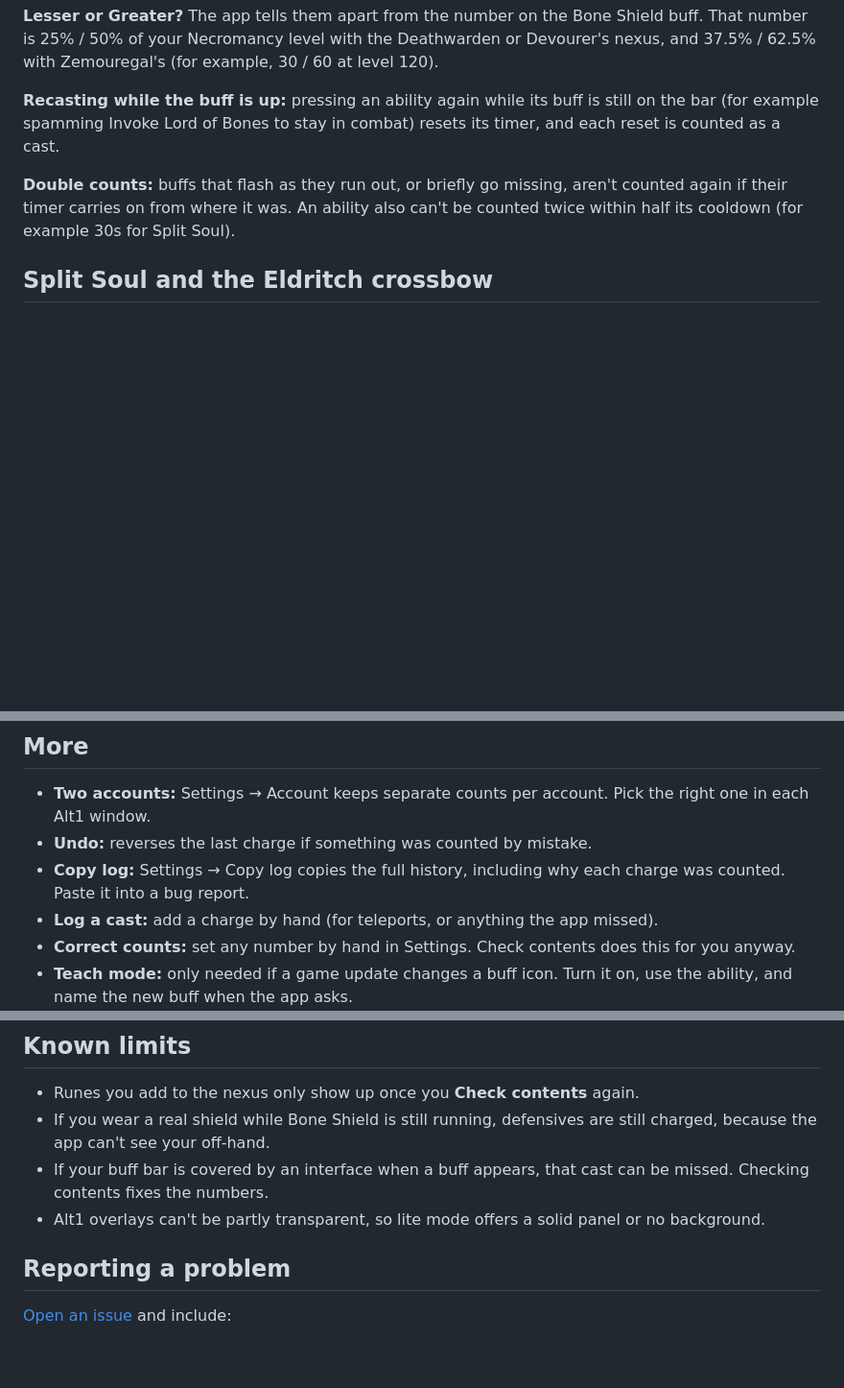
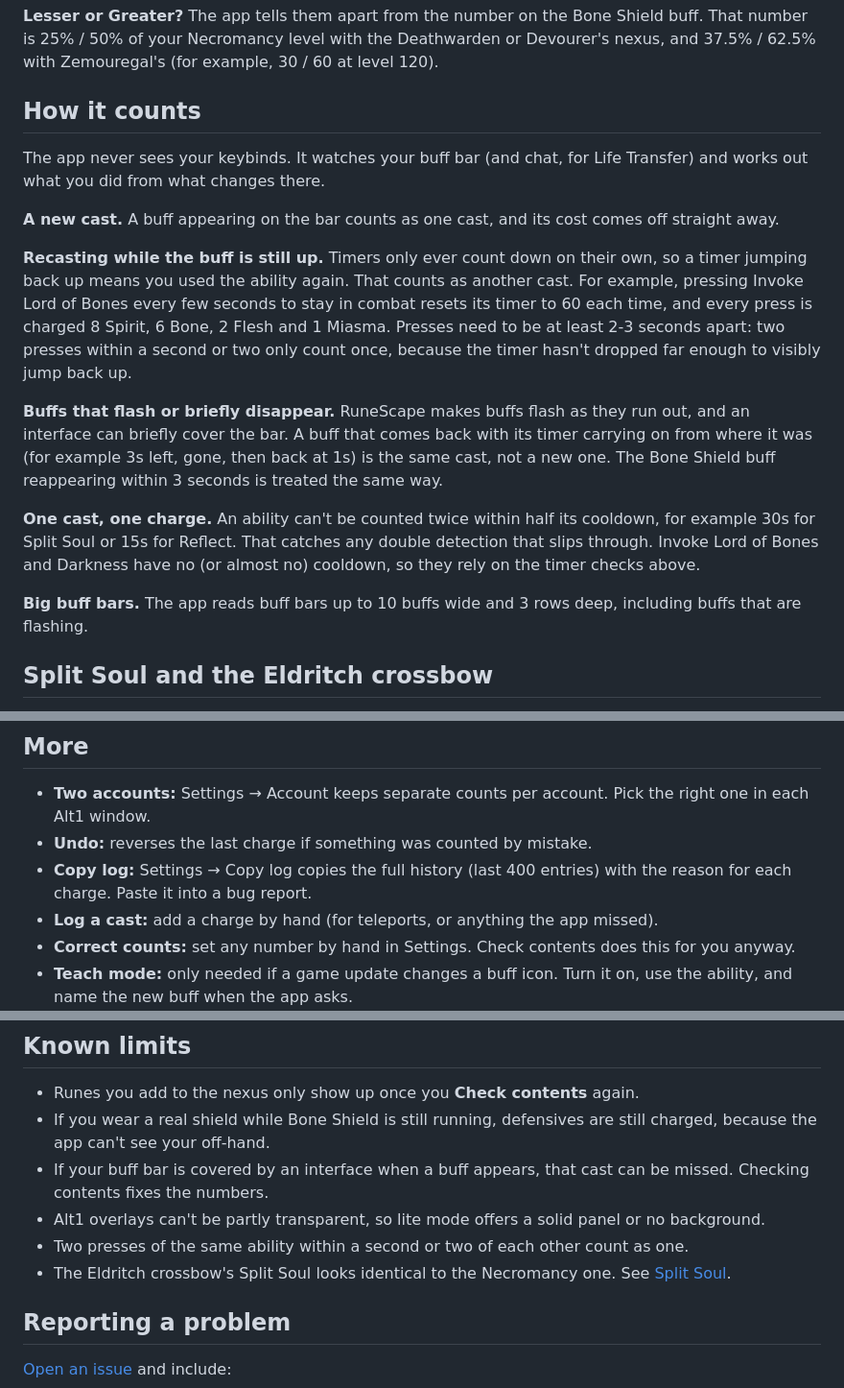
Before and after one commit to cuddlyzebra/nexus-tracker, a Markdown page: README.md, 3 parts joined by grey strips. Shown at 96% size. Drawn GitHub-style; blank space fills up the shorter version.

Commit message:
README: How it counts (recasts, flashing buffs, cooldowns, big buff bars)

```diff
--- a/README.md
+++ b/README.md
@@ -62,13 +62,32 @@ Everything below is detected automatically.
 number is 25% / 50% of your Necromancy level with the Deathwarden or Devourer's nexus, and
 37.5% / 62.5% with Zemouregal's (for example, 30 / 60 at level 120).
 
-**Recasting while the buff is up:** pressing an ability again while its buff is still on the bar
-(for example spamming Invoke Lord of Bones to stay in combat) resets its timer, and each reset is
-counted as a cast.
+## How it counts
 
-**Double counts:** buffs that flash as they run out, or briefly go missing, aren't counted again if
-their timer carries on from where it was. An ability also can't be counted twice within half its
-cooldown (for example 30s for Split Soul).
+The app never sees your keybinds. It watches your buff bar (and chat, for Life Transfer)
+and works out what you did from what changes there.
+
+**A new cast.** A buff appearing on the bar counts as one cast, and its cost comes off straight away.
+
+**Recasting while the buff is still up.** Timers only ever count down on their own, so a timer
+jumping back up means you used the ability again. That counts as another cast.
+For example, pressing Invoke Lord of Bones every few seconds to stay in combat resets its
+timer to 60 each time, and every press is charged 8 Spirit, 6 Bone, 2 Flesh and 1 Miasma.
+Presses need to be at least 2-3 seconds apart: two presses within a second or two only
+count once, because the timer hasn't dropped far enough to visibly jump back up.
+
+**Buffs that flash or briefly disappear.** RuneScape makes buffs flash as they run out, and
+an interface can briefly cover the bar. A buff that comes back with its timer carrying on from
+where it was (for example 3s left, gone, then back at 1s) is the same cast, not a new one.
+The Bone Shield buff reappearing within 3 seconds is treated the same way.
+
+**One cast, one charge.** An ability can't be counted twice within half its cooldown,
+for example 30s for Split Soul or 15s for Reflect. That catches any double detection that
+slips through. Invoke Lord of Bones and Darkness have no (or almost no) cooldown, so they
+rely on the timer checks above.
+
+**Big buff bars.** The app reads buff bars up to 10 buffs wide and 3 rows deep, including
+buffs that are flashing.
 
 ## Split Soul and the Eldritch crossbow
 
@@ -129,7 +148,7 @@ Default warning levels: **1,000** Ectoplasm, Spirit, Bone and Flesh runes; **500
 
 - **Two accounts:** Settings → Account keeps separate counts per account. Pick the right one in each Alt1 window.
 - **Undo:** reverses the last charge if something was counted by mistake.
-- **Copy log:** Settings → Copy log copies the full history, including why each charge was counted. Paste it into a bug report.
+- **Copy log:** Settings → Copy log copies the full history (last 400 entries) with the reason for each charge. Paste it into a bug report.
 - **Log a cast:** add a charge by hand (for teleports, or anything the app missed).
 - **Correct counts:** set any number by hand in Settings. Check contents does this for you anyway.
 - **Teach mode:** only needed if a game update changes a buff icon. Turn it on, use the ability,
@@ -143,6 +162,8 @@ Default warning levels: **1,000** Ectoplasm, Spirit, Bone and Flesh runes; **500
 - If your buff bar is covered by an interface when a buff appears, that cast can be missed.
   Checking contents fixes the numbers.
 - Alt1 overlays can't be partly transparent, so lite mode offers a solid panel or no background.
+- Two presses of the same ability within a second or two of each other count as one.
+- The Eldritch crossbow's Split Soul looks identical to the Necromancy one. See [Split Soul](#split-soul-and-the-eldritch-crossbow).
 
 ## Reporting a problem
 
```
